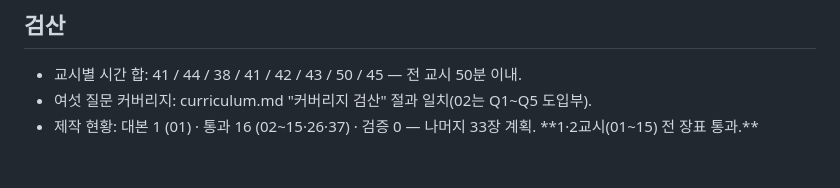
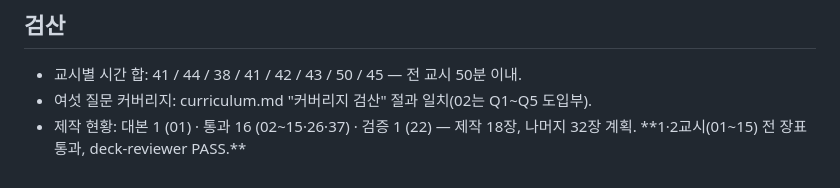
Before and after one commit to hskim-ecoletree/Lec.BPMN, a Markdown page: docs/inventory.md, the part around the change. Rendered like a GitHub page.

```diff
--- a/docs/inventory.md
+++ b/docs/inventory.md
@@ -112,4 +112,4 @@
 
 - 교시별 시간 합: 41 / 44 / 38 / 41 / 42 / 43 / 50 / 45 — 전 교시 50분 이내.
 - 여섯 질문 커버리지: curriculum.md "커버리지 검산" 절과 일치(02는 Q1~Q5 도입부).
-- 제작 현황: 대본 1 (01) · 통과 16 (02~15·26·37) · 검증 0 — 나머지 33장 계획. **1·2교시(01~15) 전 장표 통과.**
+- 제작 현황: 대본 1 (01) · 통과 16 (02~15·26·37) · 검증 1 (22) — 제작 18장, 나머지 32장 계획. **1·2교시(01~15) 전 장표 통과, deck-reviewer PASS.**
```
Also changed, not shown: COURSE.md (+1 -1 lines), docs/status.md (+10 -6 lines).
